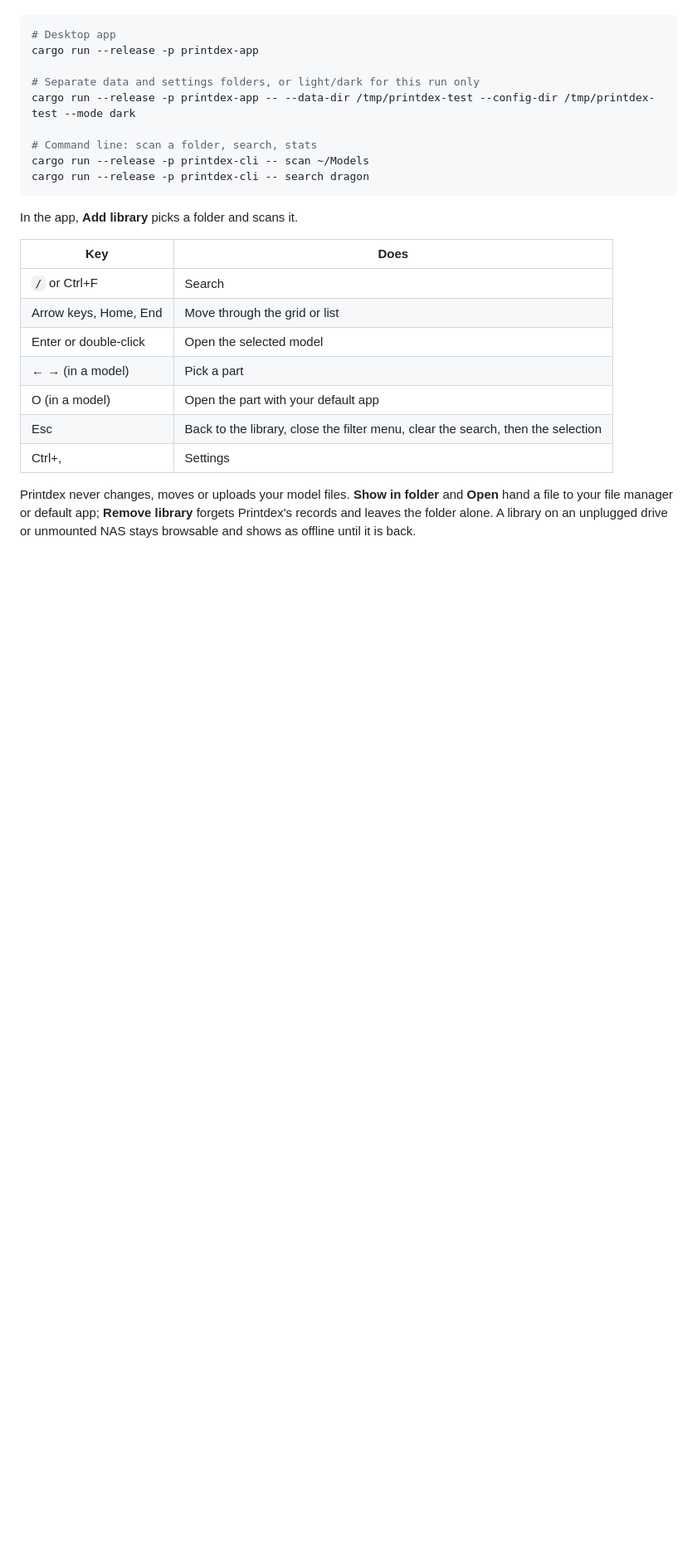
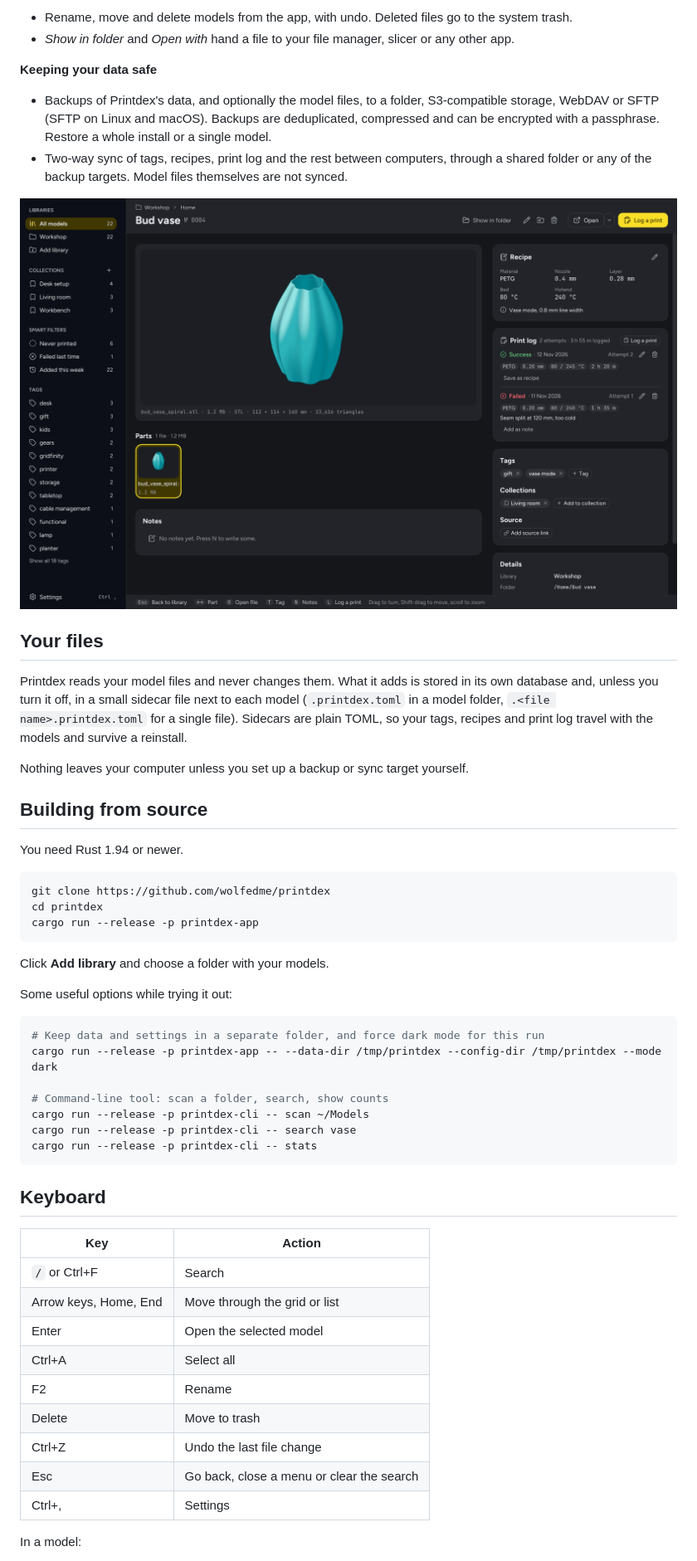
Before and after one commit to wolfedme/printdex, a Markdown page: README.md, the part around one of its changes. Shown at 83% size. Drawn GitHub-style; pictures changed too: docs/screenshots/readme/model-dark.png (added); blank space fills up the shorter version.

````diff
--- a/README.md
+++ b/README.md
@@ -16,27 +40,58 @@ Needs Rust (stable, 1.94 or newer).
+- Rename, move and delete models from the app, with undo. Deleted files go to the system trash.
+- *Show in folder* and *Open with* hand a file to your file manager, slicer or any other app.
+
+**Keeping your data safe**
+
+- Backups of Printdex's data, and optionally the model files, to a folder, S3-compatible storage, WebDAV or SFTP (SFTP on Linux and macOS). Backups are deduplicated, compressed and can be encrypted with a passphrase. Restore a whole install or a single model.
+- Two-way sync of tags, recipes, print log and the rest between computers, through a shared folder or any of the backup targets. Model files themselves are not synced.
+
+<p align="center">
+  <img alt="A model in Printdex: 3D preview, recipe card and print log" src="docs/screenshots/readme/model-dark.png" width="100%">
+</p>
+
+## Your files
+
+Printdex reads your model files and never changes them. What it adds is stored in its own database and, unless you turn it off, in a small sidecar file next to each model (`.printdex.toml` in a model folder, `.<file name>.printdex.toml` for a single file). Sidecars are plain TOML, so your tags, recipes and print log travel with the models and survive a reinstall.
+
+Nothing leaves your computer unless you set up a backup or sync target yourself.
+
+## Building from source
+
+You need Rust 1.94 or newer.
 
 ```sh
-# Desktop app
+git clone https://github.com/wolfedme/printdex
+cd printdex
 cargo run --release -p printdex-app
-
-# Separate data and settings folders, or light/dark for this run only
-cargo run --release -p printdex-app -- --data-dir /tmp/printdex-test --config-dir /tmp/printdex-test --mode dark
-
-# Command line: scan a folder, search, stats
-cargo run --release -p printdex-cli -- scan ~/Models
-cargo run --release -p printdex-cli -- search dragon
 ```
 
-In the app, **Add library** picks a folder and scans it.
+Click **Add library** and choose a folder with your models.
 
-| Key | Does |
+Some useful options while trying it out:
+
+```sh
+# Keep data and settings in a separate folder, and force dark mode for this run
+cargo run --release -p printdex-app -- --data-dir /tmp/printdex --config-dir /tmp/printdex --mode dark
+
+# Command-line tool: scan a folder, search, show counts
+cargo run --release -p printdex-cli -- scan ~/Models
+cargo run --release -p printdex-cli -- search vase
+cargo run --release -p printdex-cli -- stats
+```
+
+## Keyboard
+
+| Key | Action |
 |---|---|
 | `/` or Ctrl+F | Search |
 | Arrow keys, Home, End | Move through the grid or list |
-| Enter or double-click | Open the selected model |
-| ← → (in a model) | Pick a part |
-| O (in a model) | Open the part with your default app |
-| Esc | Back to the library, close the filter menu, clear the search, then the selection |
+| Enter | Open the selected model |
+| Ctrl+A | Select all |
+| F2 | Rename |
+| Delete | Move to trash |
+| Ctrl+Z | Undo the last file change |
+| Esc | Go back, close a menu or clear the search |
 | Ctrl+, | Settings |
 
-Printdex never changes, moves or uploads your model files. **Show in folder** and **Open** hand a file to your file manager or default app; **Remove library** forgets Printdex's records and leaves the folder alone. A library on an unplugged drive or unmounted NAS stays browsable and shows as offline until it is back.
+In a model:
 
````
Also changed, not shown: other parts of README.md (+69 -11 lines), docs/screenshots/readme/grid-light.png (added), docs/screenshots/readme/hero-dark.png (added).
